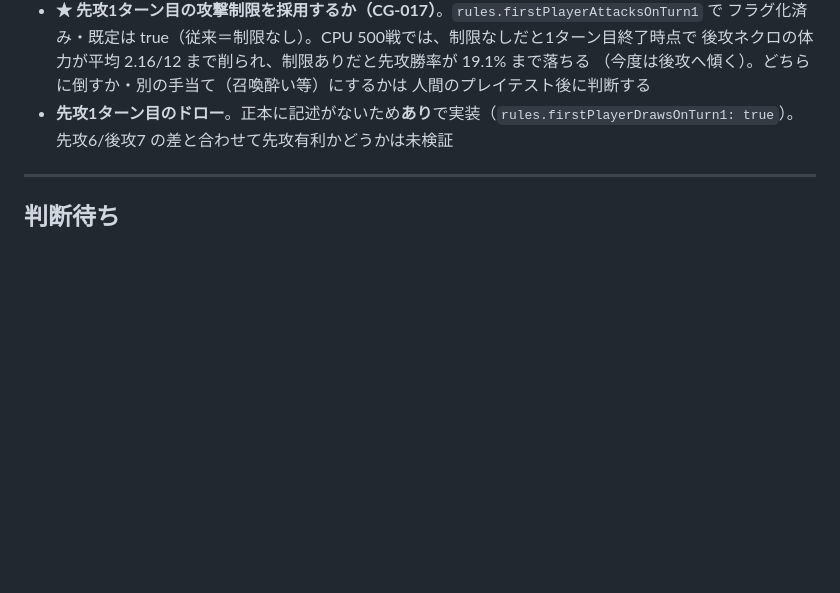
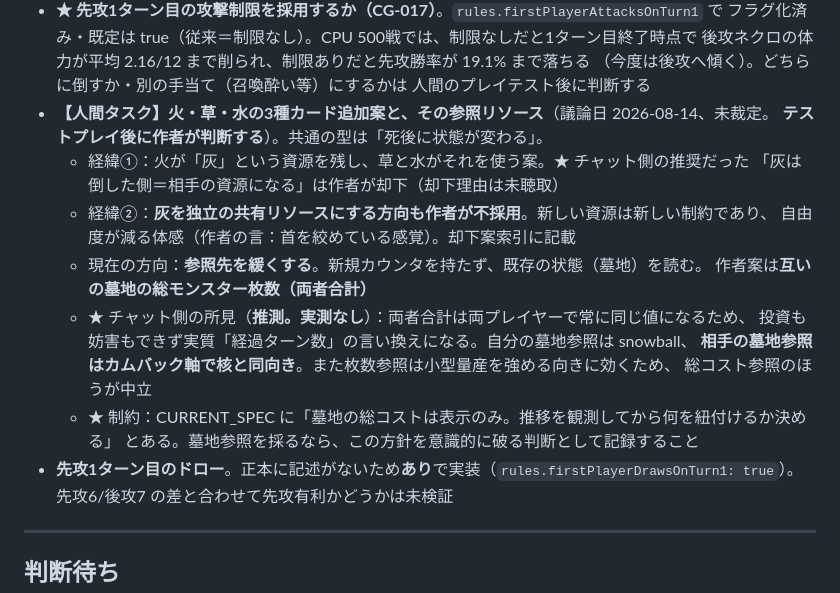
Before and after one commit to kaz6/necro-cardgame, a Markdown page: docs/SESSION_STATE.md, the part around one of its changes. Drawn GitHub-style; blank space fills up the shorter version.

```diff
--- a/docs/SESSION_STATE.md
+++ b/docs/SESSION_STATE.md
@@ -197,6 +197,20 @@
   後攻ネクロの体力が平均 2.16/12 まで削られ、制限ありだと先攻勝率が 19.1% まで落ちる
   （今度は後攻へ傾く）。どちらに倒すか・別の手当て（召喚酔い等）にするかは
   人間のプレイテスト後に判断する
+- **【人間タスク】火・草・水の3種カード追加案と、その参照リソース**（議論日 2026-08-14、未裁定。
+  **テストプレイ後に作者が判断する**）。共通の型は「死後に状態が変わる」。
+  - 経緯①：火が「灰」という資源を残し、草と水がそれを使う案。★ チャット側の推奨だった
+    「灰は倒した側＝相手の資源になる」は作者が却下（却下理由は未聴取）
+  - 経緯②：**灰を独立の共有リソースにする方向も作者が不採用**。新しい資源は新しい制約であり、
+    自由度が減る体感（作者の言：首を絞めている感覚）。却下案索引に記載
+  - 現在の方向：**参照先を緩くする**。新規カウンタを持たず、既存の状態（墓地）を読む。
+    作者案は**互いの墓地の総モンスター枚数（両者合計）**
+  - ★ チャット側の所見（**推測。実測なし**）：両者合計は両プレイヤーで常に同じ値になるため、
+    投資も妨害もできず実質「経過ターン数」の言い換えになる。自分の墓地参照は snowball、
+    **相手の墓地参照はカムバック軸で核と同向き**。また枚数参照は小型量産を強める向きに効くため、
+    総コスト参照のほうが中立
+  - ★ 制約：CURRENT_SPEC に「墓地の総コストは表示のみ。推移を観測してから何を紐付けるか決める」
+    とある。墓地参照を採るなら、この方針を意識的に破る判断として記録すること
 - **先攻1ターン目のドロー**。正本に記述がないため**あり**で実装（`rules.firstPlayerDrawsOnTurn1: true`）。
   先攻6/後攻7 の差と合わせて先攻有利かどうかは未検証
 
```
Also changed, not shown: other parts of docs/SESSION_STATE.md (+1 -1 lines), docs/CURRENT_SPEC.md (+20 -2 lines), docs/REJECTED.md (+17 -0 lines).
